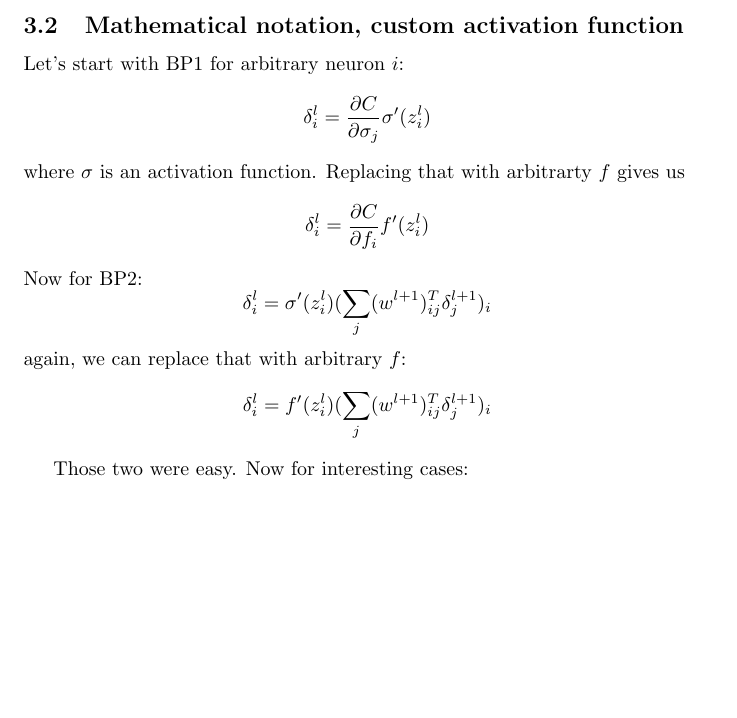
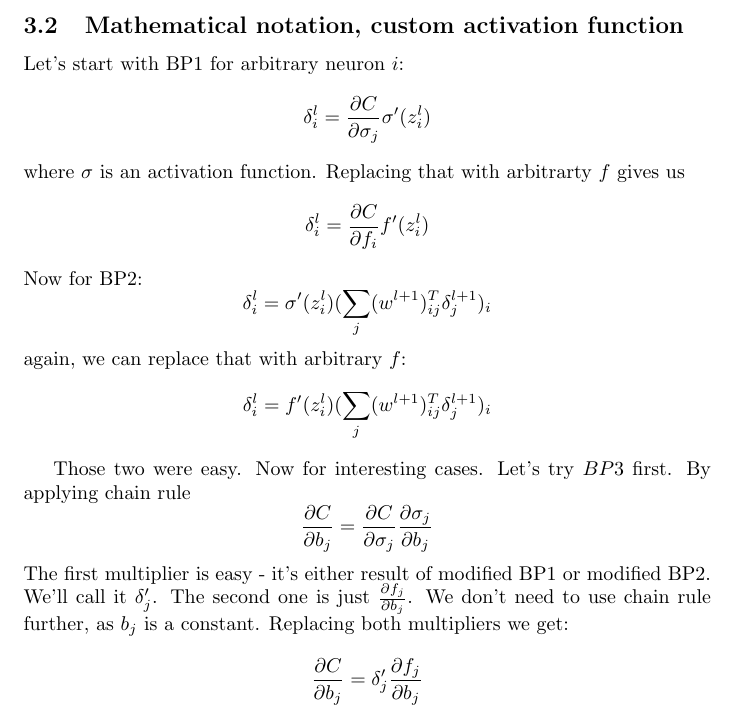
Before and after one commit to Loiisso/Study, a LaTeX document (NeuralNetworks/chap_2_theory/chap_2_theory_solutions.tex): part of page 5 of 5, cut so that both start at the same text, the shorter picture padded with empty space. Compiled offline with pdfLaTeX.

Commit message:
Add custom solution for BP3

```diff
--- a/NeuralNetworks/chap_2_theory/chap_2_theory_solutions.tex
+++ b/NeuralNetworks/chap_2_theory/chap_2_theory_solutions.tex
@@ -112,8 +112,12 @@ $$\delta^l_i = \sigma'(z_i^l) (\sum_j(w^{l+1})^T_{ij} \delta^{l+1}_j)_i$$
 again, we can replace that with arbitrary $f$:
 $$\delta^l_i = f'(z_i^l) (\sum_j(w^{l+1})^T_{ij} \delta^{l+1}_j)_i$$
 
-Those two were easy. Now for interesting cases:
-
+Those two were easy. Now for interesting cases. Let's try $BP3$ first. By applying chain rule
+$$\frac{\partial C}{\partial b_j} = \frac{\partial C}{\partial \sigma_j} \frac{\partial \sigma_j}{\partial b_j}$$
+The first multiplier is easy - it's either result of modified BP1 or modified BP2. We'll call it $\delta_j'$.
+The second one is just $\frac{\partial f_j}{\partial b_j}$. We don't need to use chain rule further, as $b_j$ is a constant.
+Replacing both multipliers we get:
+$$\frac{\partial C}{\partial b_j} = \delta_j' \frac{\partial f_j}{\partial b_j}$$
 
 
 
```
